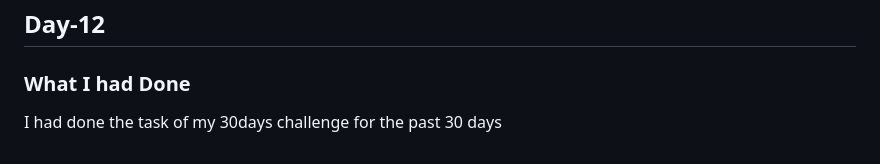
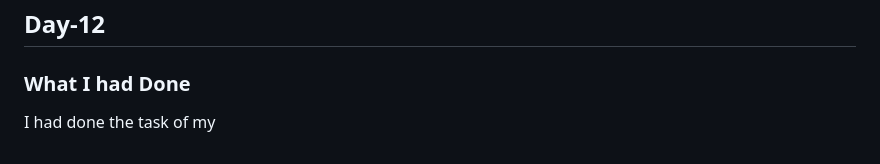
Before and after one commit to Jeevan1310/javascript-challenge-30, a Markdown page: readme.md, the part around the change. Rendered like a GitHub page.

Commit message:
edited a creadme

```diff
--- a/readme.md
+++ b/readme.md
@@ -105,4 +105,4 @@ https://github.com/Jeevan1310/javascript-challenge-30/blob/master/Day-11/11.js
 ## Day-12
 
 ### What I had Done
-I had done the task of my 30days challenge for the past 30 days
+I had done the task of my
```
